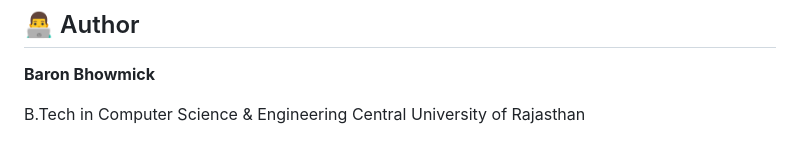
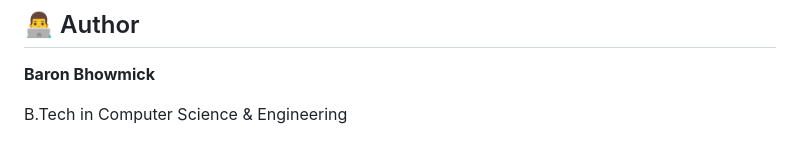
Before and after one commit to Baron05474/Resume-Analyzer, a Markdown page: README.md, the part around the change. Rendered like a GitHub page.

Commit message:
Update educational background in README

```diff
--- a/README.md
+++ b/README.md
@@ -377,4 +377,3 @@ into a single full-stack application.
 **Baron Bhowmick**
 
 B.Tech in Computer Science & Engineering
-Central University of Rajasthan
```
